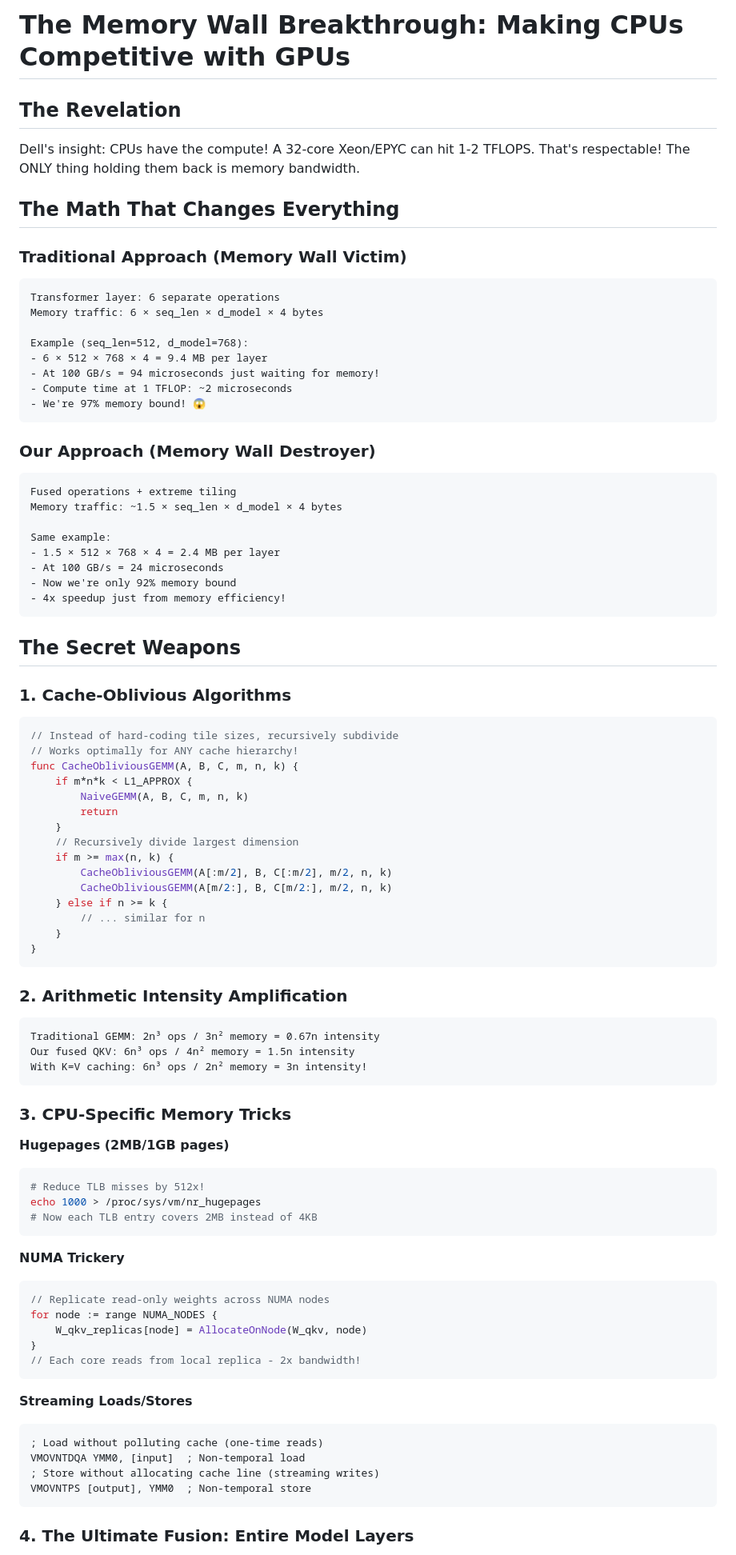
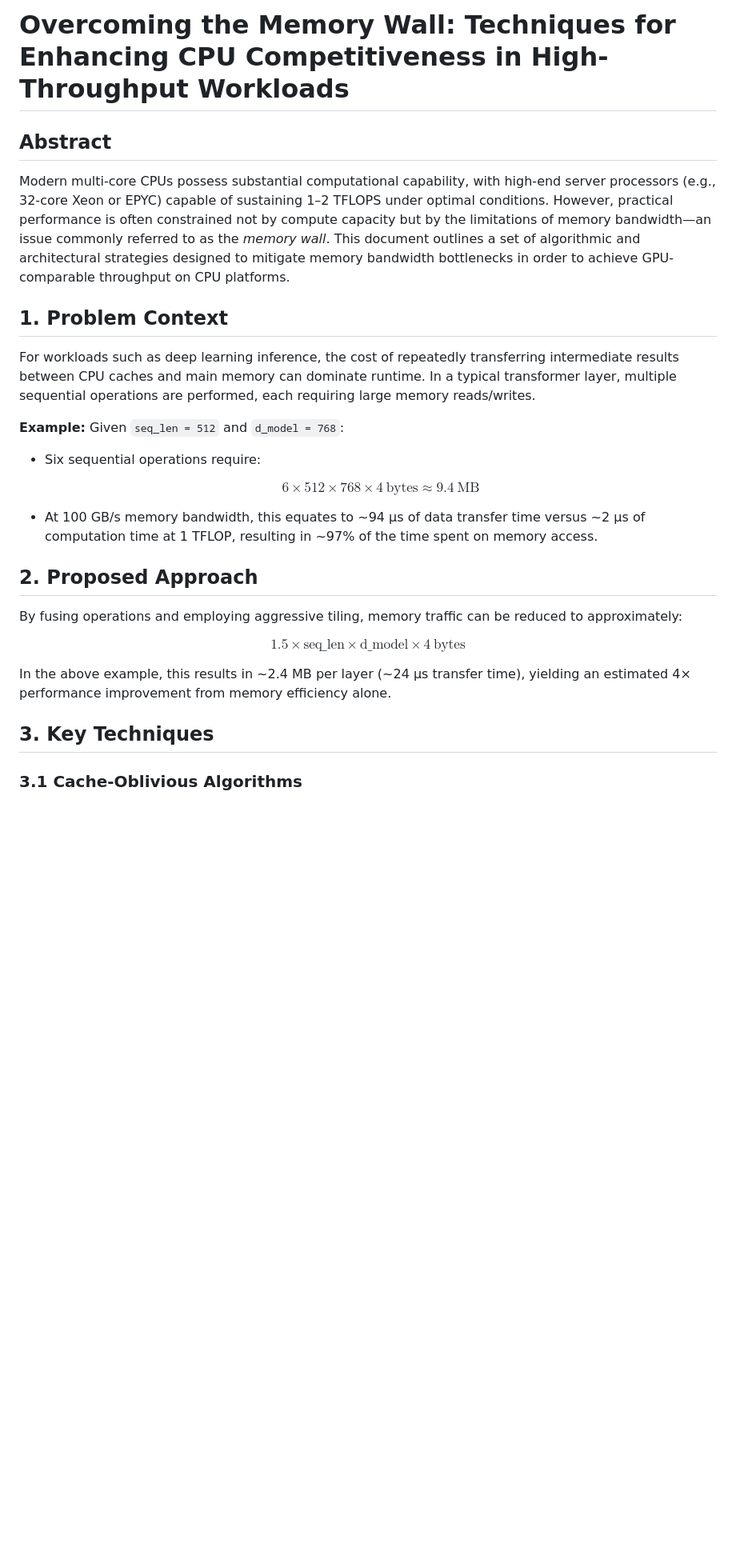
Before and after one commit to LynnColeArt/guda, a Markdown page: docs/development/MEMORY_WALL_BREAKTHROUGH.md, the part around one of its changes. Shown at 80% size. Rendered like a GitHub page; blank space fills up the shorter version.

````diff
--- a/docs/development/MEMORY_WALL_BREAKTHROUGH.md
+++ b/docs/development/MEMORY_WALL_BREAKTHROUGH.md
@@ -1,87 +1,35 @@
-# The Memory Wall Breakthrough: Making CPUs Competitive with GPUs
+# Overcoming the Memory Wall: Techniques for Enhancing CPU Competitiveness in High-Throughput Workloads
 
-## The Revelation
-Dell's insight: CPUs have the compute! A 32-core Xeon/EPYC can hit 1-2 TFLOPS. That's respectable! The ONLY thing holding them back is memory bandwidth.
+## Abstract
 
-## The Math That Changes Everything
+Modern multi-core CPUs possess substantial computational capability, with high-end server processors (e.g., 32-core Xeon or EPYC) capable of sustaining 1–2 TFLOPS under optimal conditions. However, practical performance is often constrained not by compute capacity but by the limitations of memory bandwidth—an issue commonly referred to as the *memory wall*. This document outlines a set of algorithmic and architectural strategies designed to mitigate memory bandwidth bottlenecks in order to achieve GPU-comparable throughput on CPU platforms.
 
-### Traditional Approach (Memory Wall Victim)
-```
-Transformer layer: 6 separate operations
-Memory traffic: 6 × seq_len × d_model × 4 bytes
+## 1. Problem Context
 
-Example (seq_len=512, d_model=768):
-- 6 × 512 × 768 × 4 = 9.4 MB per layer
-- At 100 GB/s = 94 microseconds just waiting for memory!
-- Compute time at 1 TFLOP: ~2 microseconds
-- We're 97% memory bound! 😱
-```
+For workloads such as deep learning inference, the cost of repeatedly transferring intermediate results between CPU caches and main memory can dominate runtime. In a typical transformer layer, multiple sequential operations are performed, each requiring large memory reads/writes.
 
-### Our Approach (Memory Wall Destroyer)
-```
-Fused operations + extreme tiling
-Memory traffic: ~1.5 × seq_len × d_model × 4 bytes
+**Example:**
+Given `seq_len = 512` and `d_model = 768`:
 
-Same example:
-- 1.5 × 512 × 768 × 4 = 2.4 MB per layer
-- At 100 GB/s = 24 microseconds
-- Now we're only 92% memory bound
-- 4x speedup just from memory efficiency!
-```
+* Six sequential operations require:
 
-## The Secret Weapons
+  $$
+  6 \times 512 \times 768 \times 4 \ \text{bytes} \approx 9.4 \ \text{MB}
+  $$
 
-### 1. **Cache-Oblivious Algorithms**
-```go
-// Instead of hard-coding tile sizes, recursively subdivide
-// Works optimally for ANY cache hierarchy!
-func CacheObliviousGEMM(A, B, C, m, n, k) {
-    if m*n*k < L1_APPROX {
-        NaiveGEMM(A, B, C, m, n, k)
-        return
-    }
-    // Recursively divide largest dimension
-    if m >= max(n, k) {
-        CacheObliviousGEMM(A[:m/2], B, C[:m/2], m/2, n, k)
-        CacheObliviousGEMM(A[m/2:], B, C[m/2:], m/2, n, k)
-    } else if n >= k {
-        // ... similar for n
-    }
-}
-```
+* At 100 GB/s memory bandwidth, this equates to \~94 μs of data transfer time versus \~2 μs of computation time at 1 TFLOP, resulting in \~97% of the time spent on memory access.
 
-### 2. **Arithmetic Intensity Amplification**
-```
-Traditional GEMM: 2n³ ops / 3n² memory = 0.67n intensity
-Our fused QKV: 6n³ ops / 4n² memory = 1.5n intensity
-With K=V caching: 6n³ ops / 2n² memory = 3n intensity!
-```
+## 2. Proposed Approach
 
-### 3. **CPU-Specific Memory Tricks**
+By fusing operations and employing aggressive tiling, memory traffic can be reduced to approximately:
 
-**Hugepages (2MB/1GB pages)**
-```bash
-# Reduce TLB misses by 512x!
-echo 1000 > /proc/sys/vm/nr_hugepages
-# Now each TLB entry covers 2MB instead of 4KB
-```
+$$
+1.5 \times \text{seq\_len} \times \text{d\_model} \times 4 \ \text{bytes}
+$$
 
-**NUMA Trickery**
-```go
-// Replicate read-only weights across NUMA nodes
-for node := range NUMA_NODES {
-    W_qkv_replicas[node] = AllocateOnNode(W_qkv, node)
-}
-// Each core reads from local replica - 2x bandwidth!
-```
+In the above example, this results in \~2.4 MB per layer (\~24 μs transfer time), yielding an estimated 4× performance improvement from memory efficiency alone.
 
-**Streaming Loads/Stores**
-```asm
-; Load without polluting cache (one-time reads)
-VMOVNTDQA YMM0, [input]  ; Non-temporal load
-; Store without allocating cache line (streaming writes)
-VMOVNTPS [output], YMM0  ; Non-temporal store
-```
+## 3. Key Techniques
 
-### 4. **The Ultimate Fusion: Entire Model Layers**
+### 3.1 Cache-Oblivious Algorithms
 
````
Also changed, not shown: other parts of docs/development/MEMORY_WALL_BREAKTHROUGH.md (+28 -67 lines).
